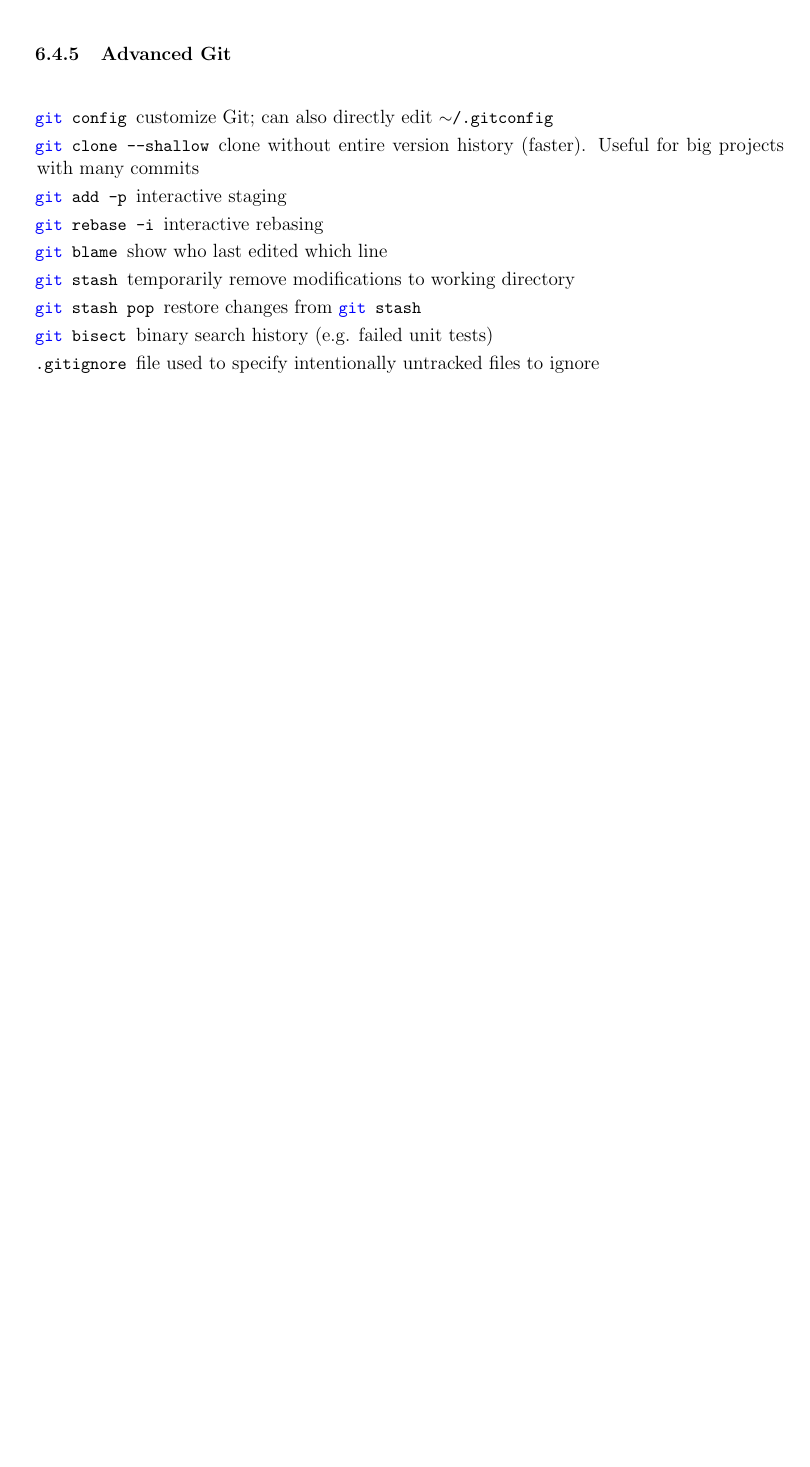
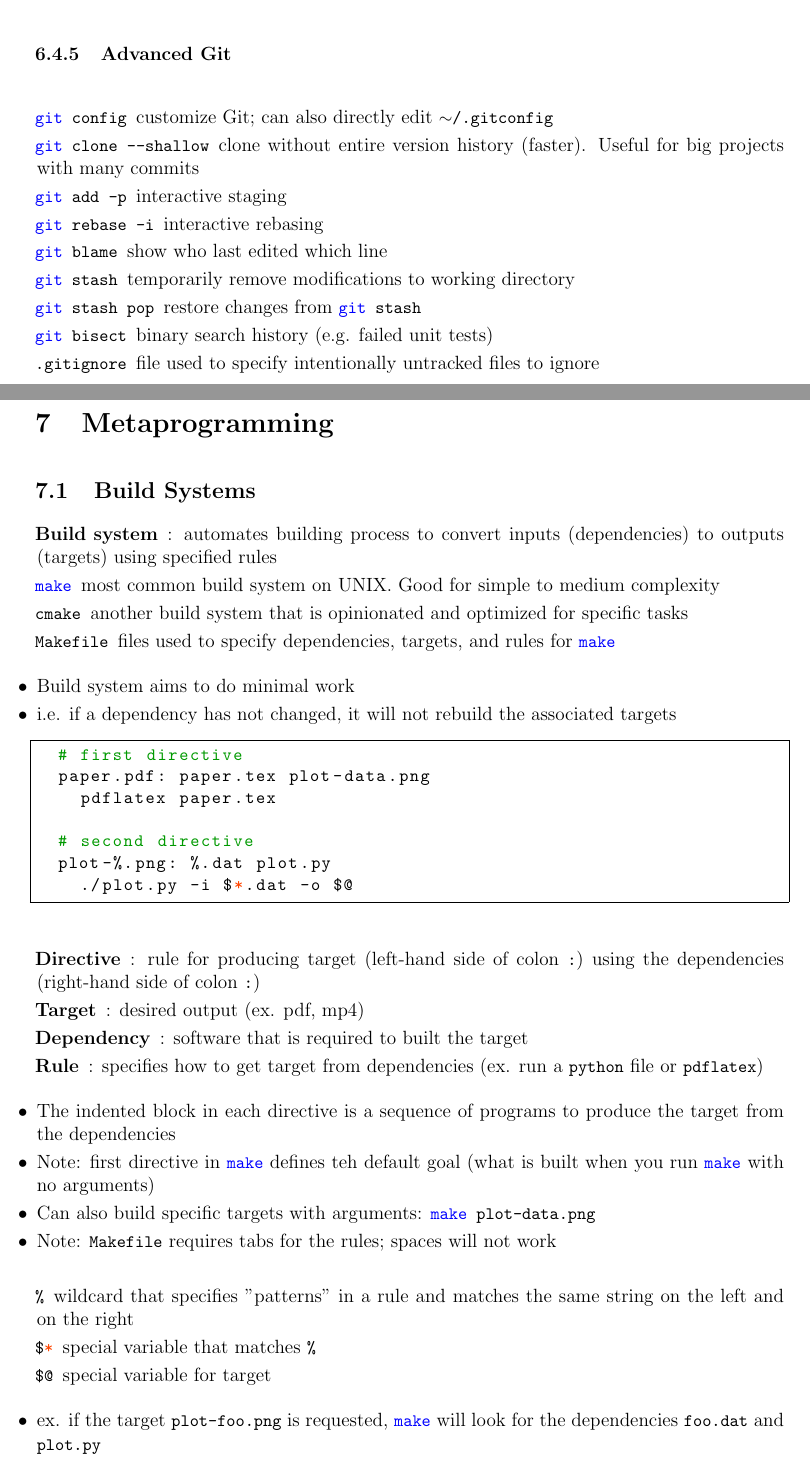
Before and after one commit to Seangottarun/MIT-OCW-Notes, a LaTeX document (CS-Missing-Semester/Lecture-Notes/CS.tex): part of page 39 of 39 before the commit and two parts of pages 39 and 40 of 42 after it, the two joined at a grey line, cut so that both start at the same text, the shorter picture padded with empty space. Compiled offline with pdfLaTeX.

Commit message:
Added Lecture 8 notes

```diff
--- a/CS-Missing-Semester/Lecture-Notes/CS.tex
+++ b/CS-Missing-Semester/Lecture-Notes/CS.tex
@@ -1781,3 +1781,53 @@ alias ll
  \lstitem{.gitignore} file used to specify intentionally untracked files to ignore
 \end{description}
 
+\section{Metaprogramming}
+
+\subsection{Build Systems}
+
+\begin{description}
+ \item[Build system]: automates building process to convert inputs (dependencies) to outputs (targets) using specified rules
+       \lstitem{make} most common build system on UNIX. Good for simple to medium complexity
+       \lstitem{cmake} another build system that is opinionated and optimized for specific tasks
+       \lstitem{Makefile} files used to specify dependencies, targets, and rules for \lstinline{make}
+\end{description}
+
+\begin{itemize}
+ \item Build system aims to do minimal work
+ \item i.e. if a dependency has not changed, it will not rebuild the associated targets
+\end{itemize}
+
+\begin{lstlisting}
+  # first directive
+  paper.pdf: paper.tex plot-data.png
+    pdflatex paper.tex
+
+  # second directive
+  plot-%.png: %.dat plot.py
+    ./plot.py -i $*.dat -o $@
+\end{lstlisting}
+
+\begin{description}
+ \item[Directive]: rule for producing target (left-hand side of colon \lstinline{:})  using the dependencies (right-hand side of colon \lstinline{:})
+ \item[Target]: desired output (ex. pdf, mp4)
+ \item[Dependency]: software that is required to built the target
+ \item[Rule]: specifies how to get target from dependencies (ex. run a \lstinline{python} file or \lstinline{pdflatex})
+\end{description}
+
+\begin{itemize}
+ \item The indented block in each directive is a sequence of programs to produce the target from the dependencies
+ \item Note: first directive in \lstinline{make} defines teh default goal (what is built when you run \lstinline{make} with no arguments)
+ \item Can also build specific targets with arguments: \lstinline{make plot-data.png}
+ \item Note: \lstinline{Makefile} requires tabs for the rules; spaces will not work
+\end{itemize}
+
+\begin{description}
+ \lstitem{\%} wildcard that specifies "patterns" in a rule and matches the same string on the left and on the right
+ \lstitem{\$*} special variable that matches \lstinline{%}
+ \lstitem{\$@} special variable for target
+\end{description}
+
+\begin{itemize}
+ \item ex. if the target \lstinline{plot-foo.png} is requested, \lstinline{make} will look for the dependencies \lstinline{foo.dat} and \lstinline{plot.py}
+ \item Note: if your \lstinline{Makefile} is super complicated, it probably means you should use \lstinline{cmake} or something else
+ \item Can use \lstinline{make} at the top level and use it to call opinionated build systems like \lstinline{cmake}
```
Also changed, not shown: CS-Missing-Semester/Lecture-Notes/CS.pdf, CS-Missing-Semester/Lecture-Notes/CS.tex (60 more changed lines).
